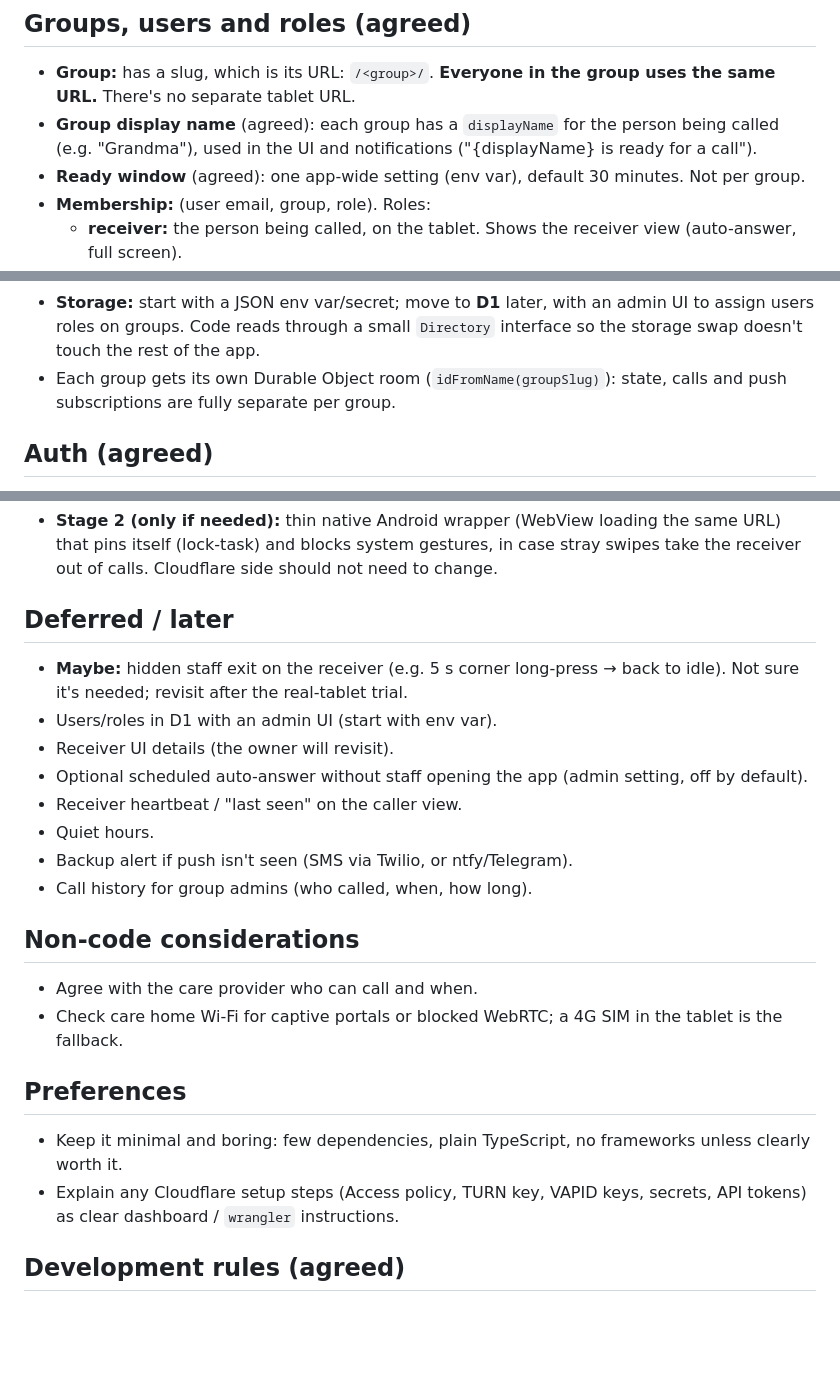
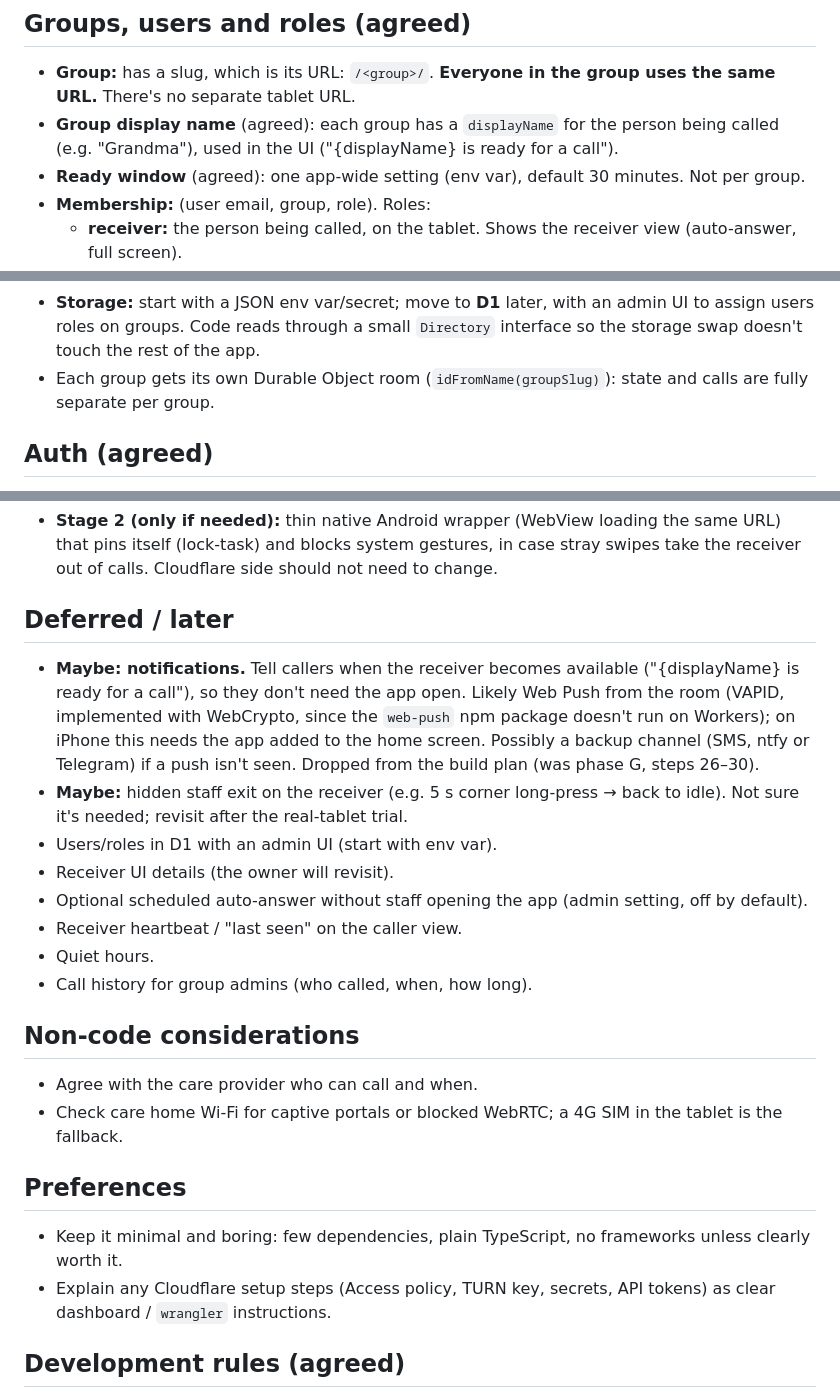
Before and after one commit to bjpirt/easycall, a Markdown page: CLAUDE.md, 3 parts joined by grey strips. Rendered like a GitHub page; blank space fills up the shorter version.

```diff
--- a/CLAUDE.md
+++ b/CLAUDE.md
@@ -39,7 +39,7 @@ A very simple video-calling system so family can call a family member in care wh
 ## Groups, users and roles (agreed)
 
 - **Group:** has a slug, which is its URL: `/<group>/`. **Everyone in the group uses the same URL.** There's no separate tablet URL.
-- **Group display name** (agreed): each group has a `displayName` for the person being called (e.g. "Grandma"), used in the UI and notifications ("{displayName} is ready for a call").
+- **Group display name** (agreed): each group has a `displayName` for the person being called (e.g. "Grandma"), used in the UI ("{displayName} is ready for a call").
 - **Ready window** (agreed): one app-wide setting (env var), default 30 minutes. Not per group.
 - **Membership:** (user email, group, role). Roles:
   - **receiver:** the person being called, on the tablet. Shows the receiver view (auto-answer, full screen).
@@ -50,7 +50,7 @@ A very simple video-calling system so family can call a family member in care wh
 - The page asks the Worker "who am I in this group?" and renders the matching view. Non-members get a 404.
 - **The receiver is an ordinary user.** It logs in the same way as everyone else. No separate device/pairing records.
 - **Storage:** start with a JSON env var/secret; move to **D1** later, with an admin UI to assign users roles on groups. Code reads through a small `Directory` interface so the storage swap doesn't touch the rest of the app.
-- Each group gets its own Durable Object room (`idFromName(groupSlug)`): state, calls and push subscriptions are fully separate per group.
+- Each group gets its own Durable Object room (`idFromName(groupSlug)`): state and calls are fully separate per group.
 
 ## Auth (agreed)
 
@@ -203,13 +194,13 @@ Reordered (agreed) so the session cookie exists before the Access login: local d
 
 ## Deferred / later
 
+- **Maybe: notifications.** Tell callers when the receiver becomes available ("{displayName} is ready for a call"), so they don't need the app open. Likely Web Push from the room (VAPID, implemented with WebCrypto, since the `web-push` npm package doesn't run on Workers); on iPhone this needs the app added to the home screen. Possibly a backup channel (SMS, ntfy or Telegram) if a push isn't seen. Dropped from the build plan (was phase G, steps 26–30).
 - **Maybe:** hidden staff exit on the receiver (e.g. 5 s corner long-press → back to idle). Not sure it's needed; revisit after the real-tablet trial.
 - Users/roles in D1 with an admin UI (start with env var).
 - Receiver UI details (the owner will revisit).
 - Optional scheduled auto-answer without staff opening the app (admin setting, off by default).
 - Receiver heartbeat / "last seen" on the caller view.
 - Quiet hours.
-- Backup alert if push isn't seen (SMS via Twilio, or ntfy/Telegram).
 - Call history for group admins (who called, when, how long).
 
 ## Non-code considerations
@@ -220,7 +211,7 @@ Reordered (agreed) so the session cookie exists before the Access login: local d
 ## Preferences
 
 - Keep it minimal and boring: few dependencies, plain TypeScript, no frameworks unless clearly worth it.
-- Explain any Cloudflare setup steps (Access policy, TURN key, VAPID keys, secrets, API tokens) as clear dashboard / `wrangler` instructions.
+- Explain any Cloudflare setup steps (Access policy, TURN key, secrets, API tokens) as clear dashboard / `wrangler` instructions.
 
 ## Development rules (agreed)
 
```
Also changed, not shown: other parts of CLAUDE.md (+3 -12 lines), README.md (+1 -1 lines).
